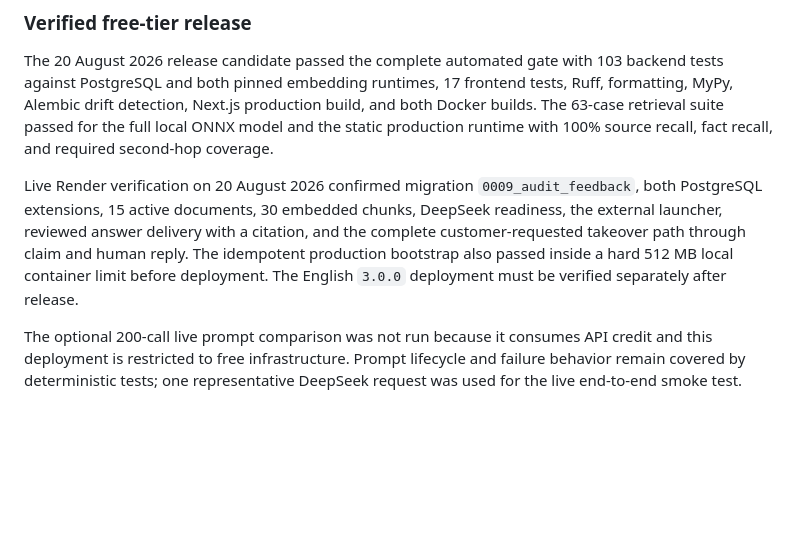
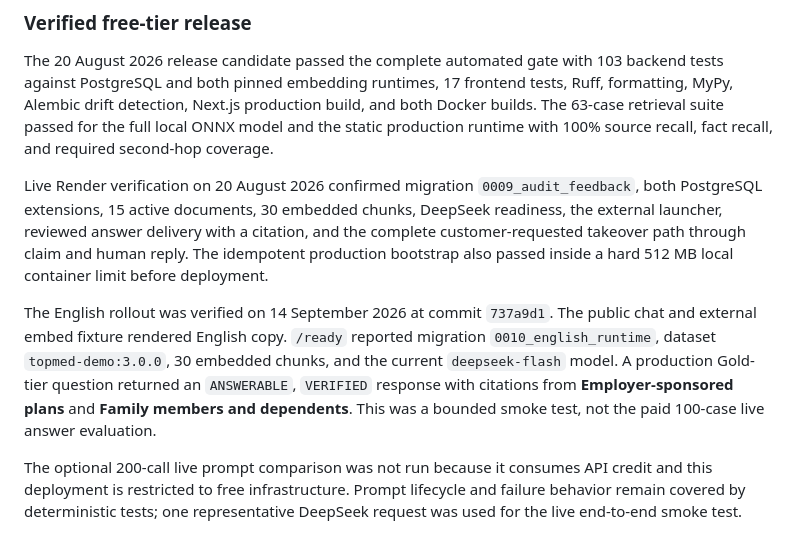
Before and after one commit to marwenbk/closed-knowledge-lab, a Markdown page: docs/deployment.md, the part around the change. Drawn GitHub-style; blank space fills up the shorter version.

Commit message:
docs(release): record English production verification

```diff
--- a/docs/deployment.md
+++ b/docs/deployment.md
@@ -73,7 +73,9 @@ Required checks:
 
 The 20 August 2026 release candidate passed the complete automated gate with 103 backend tests against PostgreSQL and both pinned embedding runtimes, 17 frontend tests, Ruff, formatting, MyPy, Alembic drift detection, Next.js production build, and both Docker builds. The 63-case retrieval suite passed for the full local ONNX model and the static production runtime with 100% source recall, fact recall, and required second-hop coverage.
 
-Live Render verification on 20 August 2026 confirmed migration `0009_audit_feedback`, both PostgreSQL extensions, 15 active documents, 30 embedded chunks, DeepSeek readiness, the external launcher, reviewed answer delivery with a citation, and the complete customer-requested takeover path through claim and human reply. The idempotent production bootstrap also passed inside a hard 512 MB local container limit before deployment. The English `3.0.0` deployment must be verified separately after release.
+Live Render verification on 20 August 2026 confirmed migration `0009_audit_feedback`, both PostgreSQL extensions, 15 active documents, 30 embedded chunks, DeepSeek readiness, the external launcher, reviewed answer delivery with a citation, and the complete customer-requested takeover path through claim and human reply. The idempotent production bootstrap also passed inside a hard 512 MB local container limit before deployment.
+
+The English rollout was verified on 14 September 2026 at commit `737a9d1`. The public chat and external embed fixture rendered English copy. `/ready` reported migration `0010_english_runtime`, dataset `topmed-demo:3.0.0`, 30 embedded chunks, and the current `deepseek-flash` model. A production Gold-tier question returned an `ANSWERABLE`, `VERIFIED` response with citations from **Employer-sponsored plans** and **Family members and dependents**. This was a bounded smoke test, not the paid 100-case live answer evaluation.
 
 The optional 200-call live prompt comparison was not run because it consumes API credit and this deployment is restricted to free infrastructure. Prompt lifecycle and failure behavior remain covered by deterministic tests; one representative DeepSeek request was used for the live end-to-end smoke test.
 
```
Also changed, not shown: docs/case-study.md (+2 -0 lines), docs/system-card.md (+1 -0 lines).
